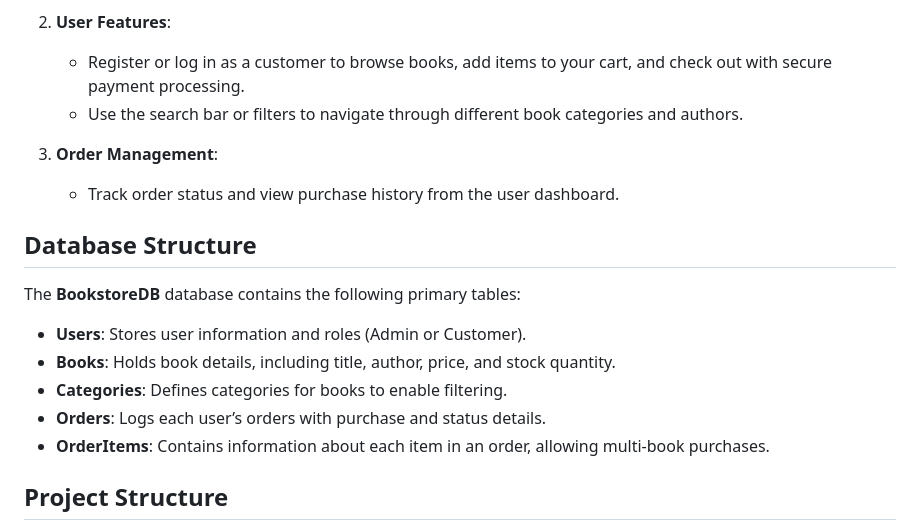
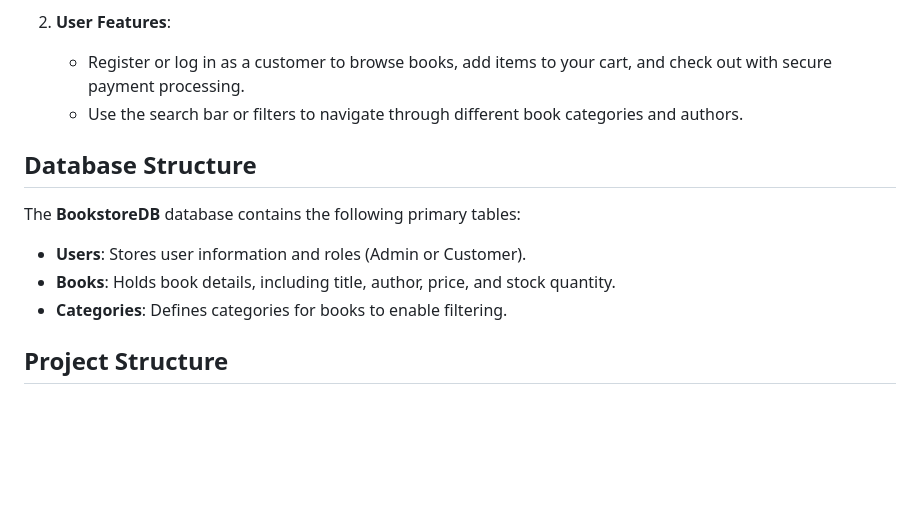
Before and after one commit to sanksarraval/BookStore-WebApp, a Markdown page: README.md, the part around the change. Drawn GitHub-style; blank space fills up the shorter version.

```diff
--- a/README.md
+++ b/README.md
@@ -77,9 +77,6 @@ This Bookstore Web Application is a comprehensive solution for managing an onlin
     - Register or log in as a customer to browse books, add items to your cart, and check out with secure payment processing.
     - Use the search bar or filters to navigate through different book categories and authors.
 
-3. **Order Management**:
-    - Track order status and view purchase history from the user dashboard.
-
 ## Database Structure
 
 The **BookstoreDB** database contains the following primary tables:
@@ -87,8 +84,7 @@ The **BookstoreDB** database contains the following primary tables:
 - **Users**: Stores user information and roles (Admin or Customer).
 - **Books**: Holds book details, including title, author, price, and stock quantity.
 - **Categories**: Defines categories for books to enable filtering.
-- **Orders**: Logs each user’s orders with purchase and status details.
-- **OrderItems**: Contains information about each item in an order, allowing multi-book purchases.
+
 
 ## Project Structure
 BookstoreWebApp/ │ ├── Controllers/ # Handles request routing and business logic ├── Models/ # Defines the structure of data and database interactions ├── Views/ # Contains Razor views for UI components ├── wwwroot/ # Holds static files (CSS, JS, images) ├── appsettings.json # Application configuration file └── Program.cs # Main entry point for the application
```
